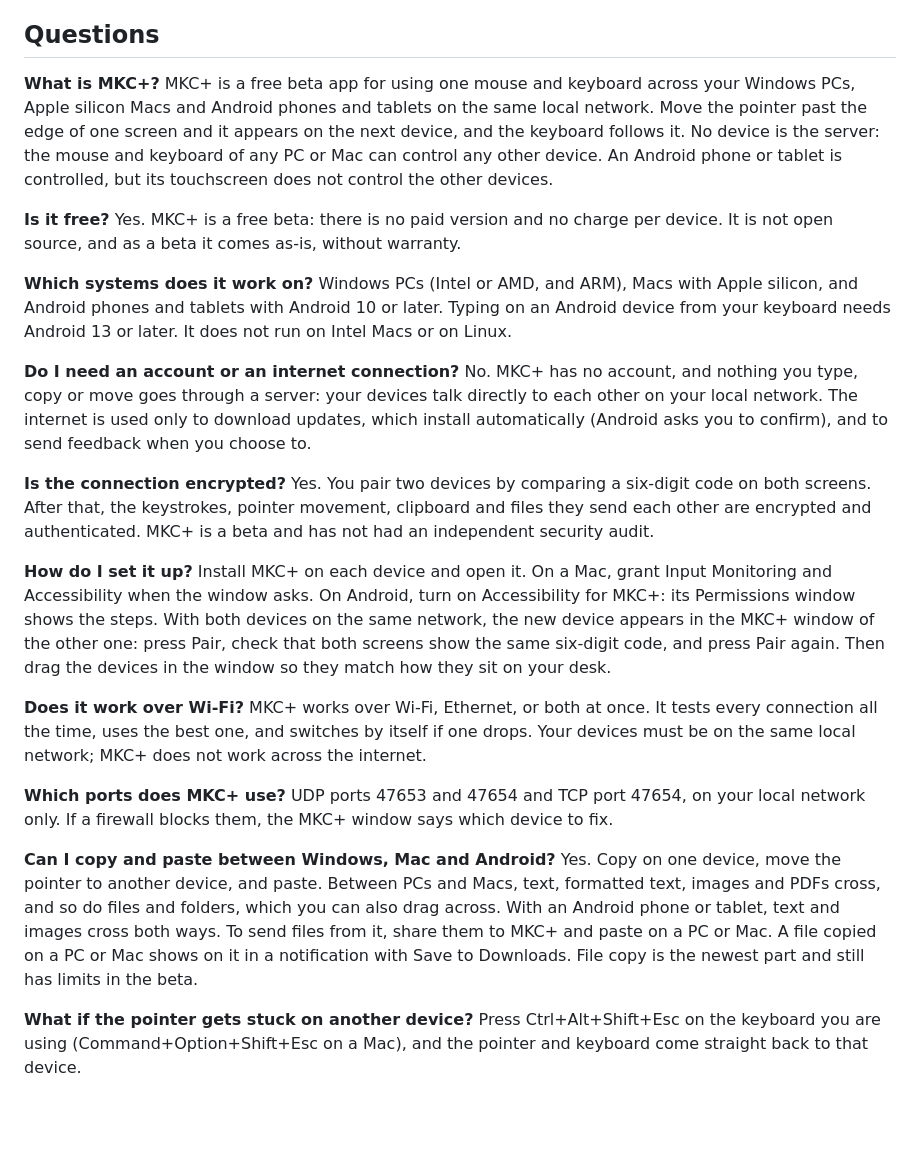
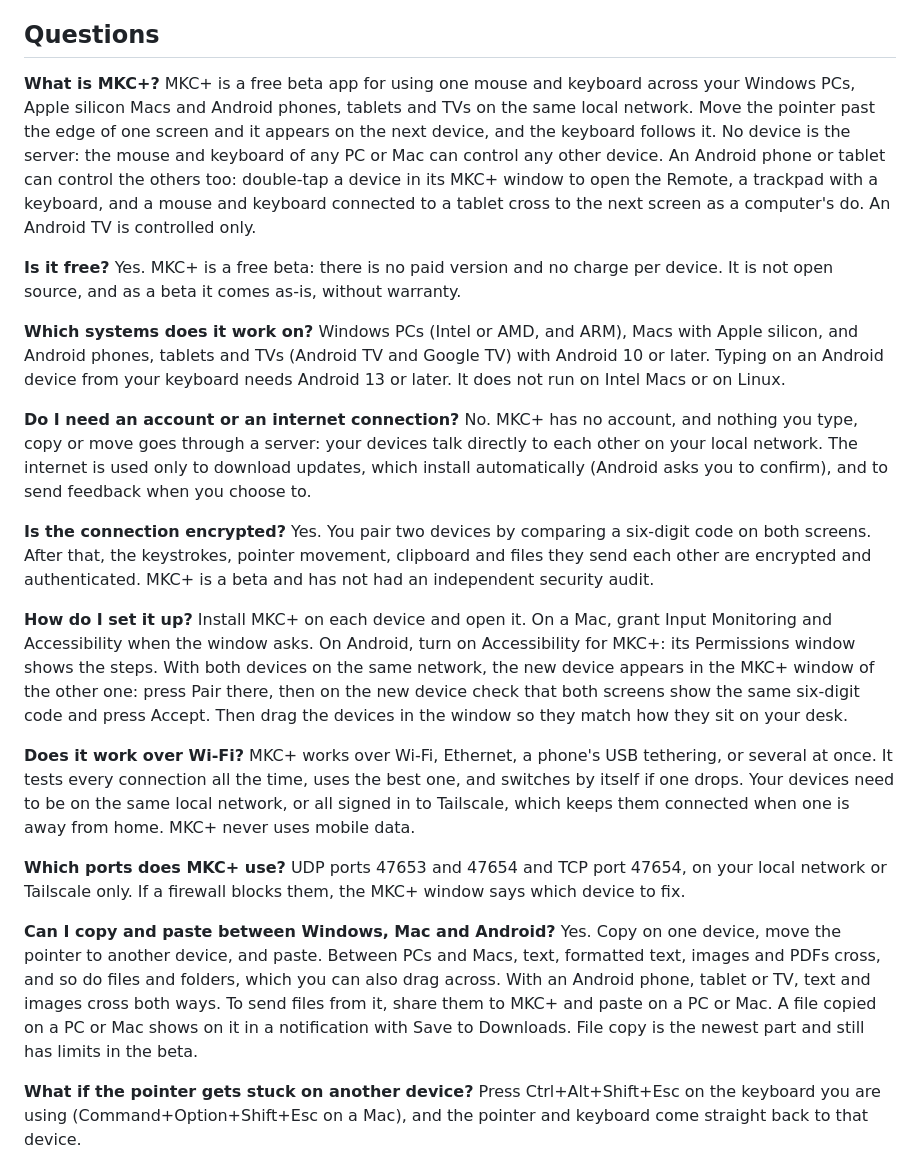
Before and after one commit to arxidaki/mkcplus-releases, a Markdown page: README.md, the part around the change. Rendered like a GitHub page; blank space fills up the shorter version.

Commit message:
Answer the questions for Android TV, the Remote, Tailscale and the new pairing

```diff
--- a/README.md
+++ b/README.md
@@ -14,13 +14,13 @@ Download it for Windows, Windows ARM, macOS (Apple silicon) or Android (Android
 ## Questions
 
 **What is MKC+?**
-MKC+ is a free beta app for using one mouse and keyboard across your Windows PCs, Apple silicon Macs and Android phones and tablets on the same local network. Move the pointer past the edge of one screen and it appears on the next device, and the keyboard follows it. No device is the server: the mouse and keyboard of any PC or Mac can control any other device. An Android phone or tablet is controlled, but its touchscreen does not control the other devices.
+MKC+ is a free beta app for using one mouse and keyboard across your Windows PCs, Apple silicon Macs and Android phones, tablets and TVs on the same local network. Move the pointer past the edge of one screen and it appears on the next device, and the keyboard follows it. No device is the server: the mouse and keyboard of any PC or Mac can control any other device. An Android phone or tablet can control the others too: double-tap a device in its MKC+ window to open the Remote, a trackpad with a keyboard, and a mouse and keyboard connected to a tablet cross to the next screen as a computer's do. An Android TV is controlled only.
 
 **Is it free?**
 Yes. MKC+ is a free beta: there is no paid version and no charge per device. It is not open source, and as a beta it comes as-is, without warranty.
 
 **Which systems does it work on?**
-Windows PCs (Intel or AMD, and ARM), Macs with Apple silicon, and Android phones and tablets with Android 10 or later. Typing on an Android device from your keyboard needs Android 13 or later. It does not run on Intel Macs or on Linux.
+Windows PCs (Intel or AMD, and ARM), Macs with Apple silicon, and Android phones, tablets and TVs (Android TV and Google TV) with Android 10 or later. Typing on an Android device from your keyboard needs Android 13 or later. It does not run on Intel Macs or on Linux.
 
 **Do I need an account or an internet connection?**
 No. MKC+ has no account, and nothing you type, copy or move goes through a server: your devices talk directly to each other on your local network. The internet is used only to download updates, which install automatically (Android asks you to confirm), and to send feedback when you choose to.
@@ -29,16 +29,16 @@ No. MKC+ has no account, and nothing you type, copy or move goes through a serve
 Yes. You pair two devices by comparing a six-digit code on both screens. After that, the keystrokes, pointer movement, clipboard and files they send each other are encrypted and authenticated. MKC+ is a beta and has not had an independent security audit.
 
 **How do I set it up?**
-Install MKC+ on each device and open it. On a Mac, grant Input Monitoring and Accessibility when the window asks. On Android, turn on Accessibility for MKC+: its Permissions window shows the steps. With both devices on the same network, the new device appears in the MKC+ window of the other one: press Pair, check that both screens show the same six-digit code, and press Pair again. Then drag the devices in the window so they match how they sit on your desk.
+Install MKC+ on each device and open it. On a Mac, grant Input Monitoring and Accessibility when the window asks. On Android, turn on Accessibility for MKC+: its Permissions window shows the steps. With both devices on the same network, the new device appears in the MKC+ window of the other one: press Pair there, then on the new device check that both screens show the same six-digit code and press Accept. Then drag the devices in the window so they match how they sit on your desk.
 
 **Does it work over Wi-Fi?**
-MKC+ works over Wi-Fi, Ethernet, or both at once. It tests every connection all the time, uses the best one, and switches by itself if one drops. Your devices must be on the same local network; MKC+ does not work across the internet.
+MKC+ works over Wi-Fi, Ethernet, a phone's USB tethering, or several at once. It tests every connection all the time, uses the best one, and switches by itself if one drops. Your devices need to be on the same local network, or all signed in to Tailscale, which keeps them connected when one is away from home. MKC+ never uses mobile data.
 
 **Which ports does MKC+ use?**
-UDP ports 47653 and 47654 and TCP port 47654, on your local network only. If a firewall blocks them, the MKC+ window says which device to fix.
+UDP ports 47653 and 47654 and TCP port 47654, on your local network or Tailscale only. If a firewall blocks them, the MKC+ window says which device to fix.
 
 **Can I copy and paste between Windows, Mac and Android?**
-Yes. Copy on one device, move the pointer to another device, and paste. Between PCs and Macs, text, formatted text, images and PDFs cross, and so do files and folders, which you can also drag across. With an Android phone or tablet, text and images cross both ways. To send files from it, share them to MKC+ and paste on a PC or Mac. A file copied on a PC or Mac shows on it in a notification with Save to Downloads. File copy is the newest part and still has limits in the beta.
+Yes. Copy on one device, move the pointer to another device, and paste. Between PCs and Macs, text, formatted text, images and PDFs cross, and so do files and folders, which you can also drag across. With an Android phone, tablet or TV, text and images cross both ways. To send files from it, share them to MKC+ and paste on a PC or Mac. A file copied on a PC or Mac shows on it in a notification with Save to Downloads. File copy is the newest part and still has limits in the beta.
 
 **What if the pointer gets stuck on another device?**
 Press Ctrl+Alt+Shift+Esc on the keyboard you are using (Command+Option+Shift+Esc on a Mac), and the pointer and keyboard come straight back to that device.
```
